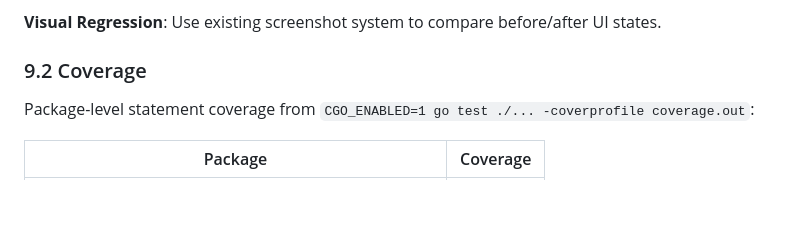
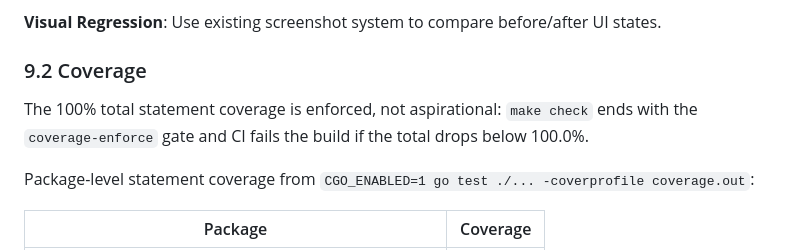
Before and after one commit to lavantien/llm-tournament, a Markdown page: README.md, the part around the change. GitHub-like rendering; blank space fills up the shorter version.

Commit message:
docs: restore enforcement note after badge merge

```diff
--- a/README.md
+++ b/README.md
@@ -564,6 +564,8 @@ CGO_ENABLED=1 go test ./... -v -race -cover
 
 ### 9.2 Coverage
 
+The 100% total statement coverage is enforced, not aspirational: `make check` ends with the `coverage-enforce` gate and CI fails the build if the total drops below 100.0%.
+
 Package-level statement coverage from `CGO_ENABLED=1 go test ./... -coverprofile coverage.out`:
 
 | Package | Coverage |
```
